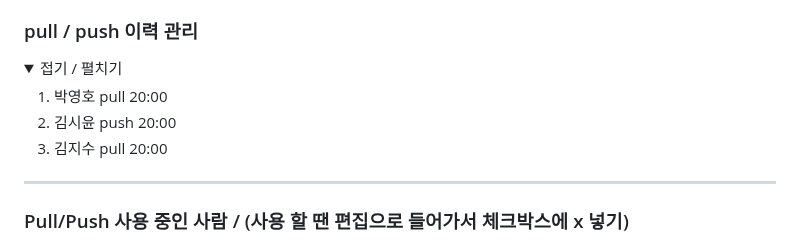
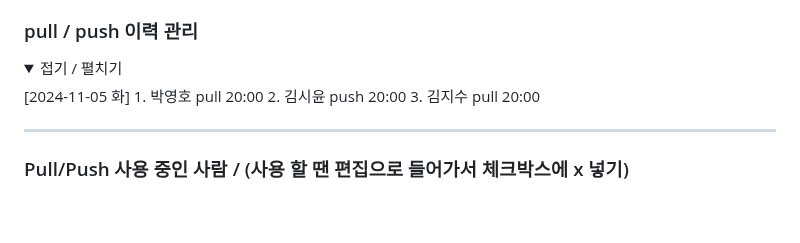
Before and after one commit to 2024-SMHRD-IS-CLOUD-4/GitTestHello1021, a Markdown page: README.md, the part around the change. Drawn GitHub-style; folded sections open; blank space fills up the shorter version.

```diff
--- a/README.md
+++ b/README.md
@@ -13,7 +13,7 @@
 ### pull / push 이력 관리
 <details>
 <summary>접기 / 펼치기</summary>
-
+[2024-11-05 화]
 1. 박영호 pull 20:00
 2. 김시윤 push 20:00
 3. 김지수 pull 20:00
```
